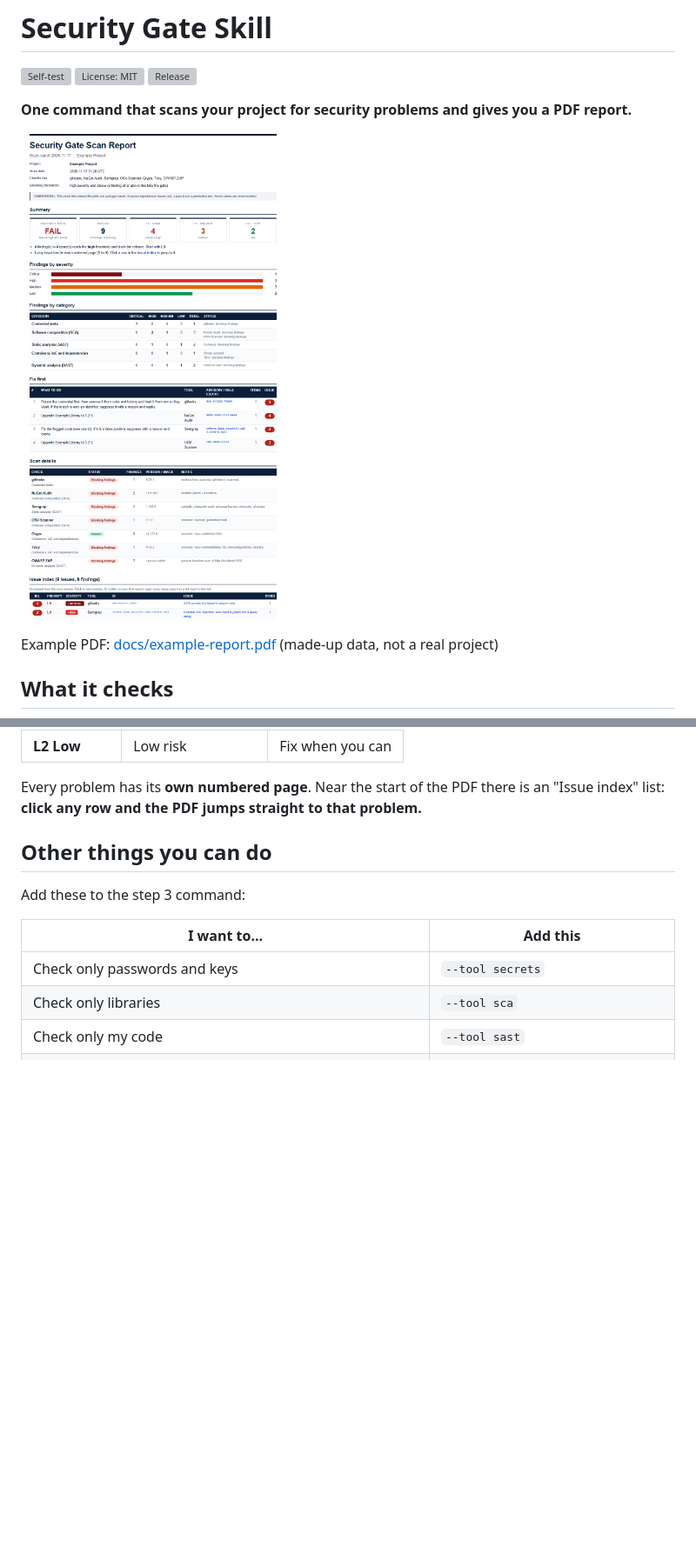
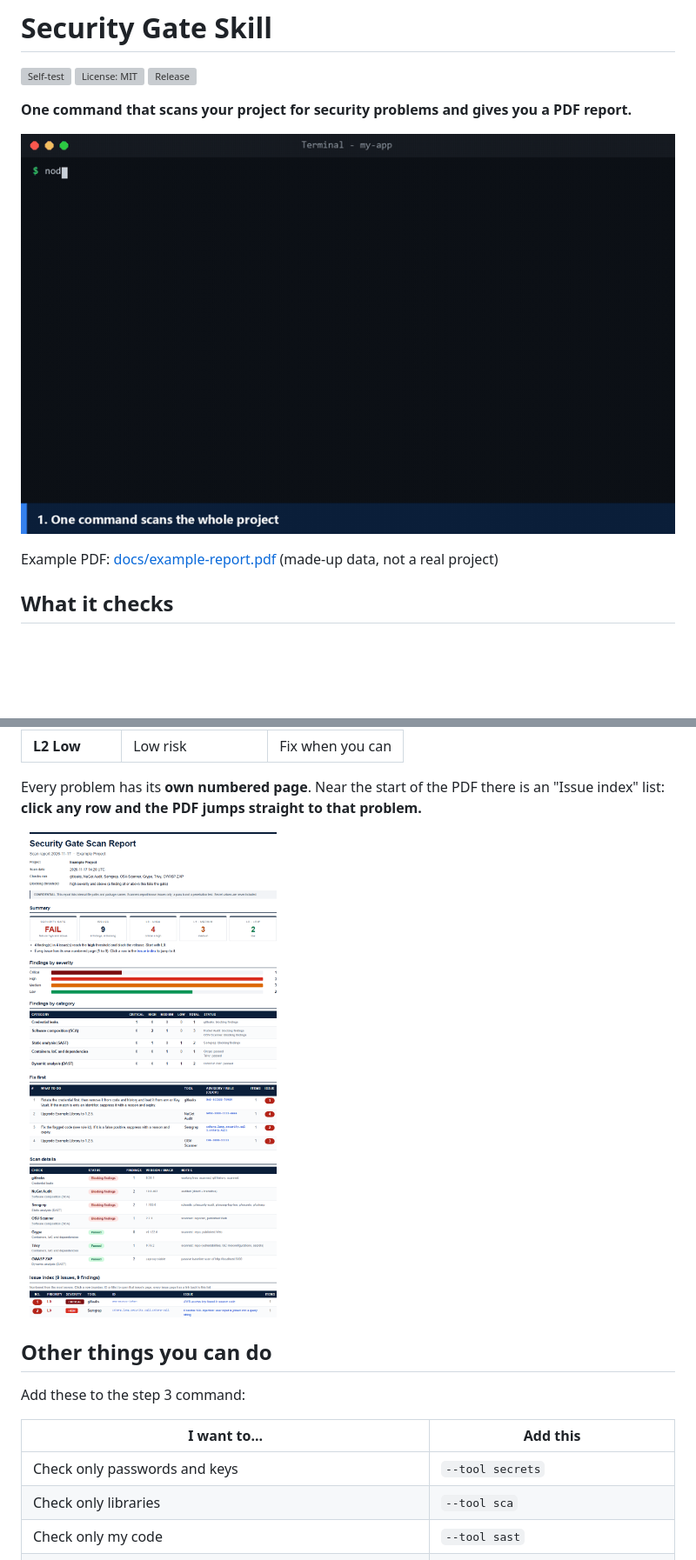
Before and after one commit to mtalhaamin/Security-Gate-Skill, a Markdown page: README.md, 2 parts joined by grey strips. Shown at 87% size. Rendered like a GitHub page; pictures changed too: docs/demo.gif (added), docs/example-report.png; blank space fills up the shorter version; grey boxes are pictures that could not be loaded.

Commit message:
README: demo GIF at the top; fix tool status in the example report
- docs/demo.gif shows one run: the command, the PASS/FAIL verdict, the PDF
  report, a click in the issue index and the issue page.
- The example report marked Trivy and OWASP ZAP as "blocking" although their
  findings are only Medium/Low. Statuses now come from the gate's own verdict
  logic, so the example matches what a real run prints.
- The report screenshot moves next to "How to read the result".

```diff
--- a/README.md
+++ b/README.md
@@ -6,7 +6,7 @@
 
 **One command that scans your project for security problems and gives you a PDF report.**
 
-![Example report](docs/example-report.png)
+![Demo: one command, a PASS/FAIL verdict and a clickable PDF report](docs/demo.gif)
 
 Example PDF: [docs/example-report.pdf](docs/example-report.pdf) (made-up data, not a real project)
 
@@ -70,6 +70,8 @@ In the PDF, problems are ranked:
 | **L2 Low** | Low risk | Fix when you can |
 
 Every problem has its **own numbered page**. Near the start of the PDF there is an "Issue index" list: **click any row and the PDF jumps straight to that problem.**
+
+![First page of an example report](docs/example-report.png)
 
 ## Other things you can do
 
```
Also changed, not shown: 1 other file.
